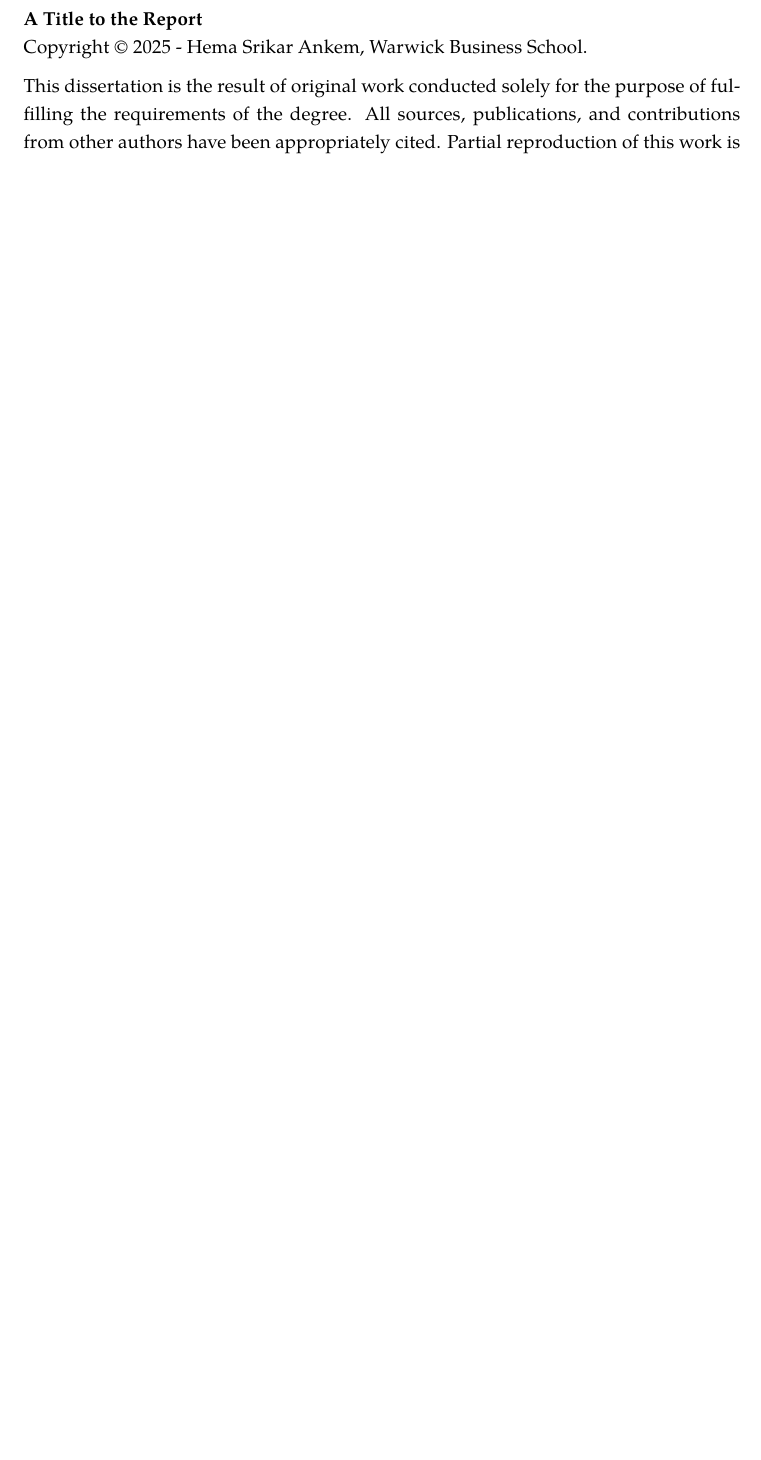
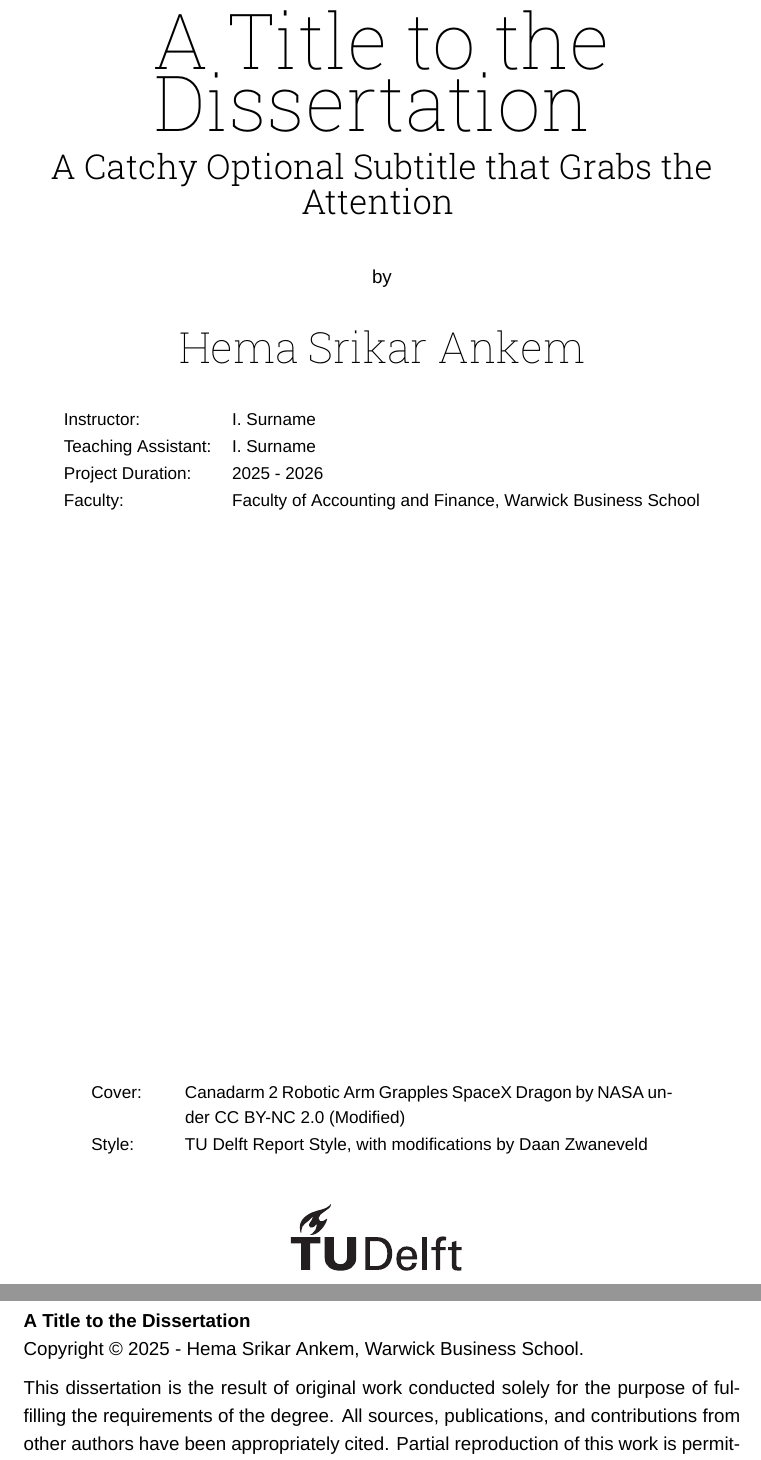
Before and after one commit to Hemasrikar/Dissertation, a LaTeX thesis (Main.tex, which reads Metadata/Metadata.tex, Metadata/title-report.tex): part of page 2 of 49 before the commit and two parts of pages 2 and 3 of 51 after it, the two joined at a grey line, cut so that both start at the same text, the shorter picture padded with empty space. Compiled offline with XeLaTeX; a missing font is replaced by an installed copy or a similar font.

Commit message:
Main Commit

```diff
--- a/Main.tex
+++ b/Main.tex
@@ -22,9 +22,6 @@
 
 \begin{document}
 
-%%% Front Matter %%%
-% \include{Matter/00-Cover}
-% \include{Matter/01-Front-Page}
 
 %% Define the main parameters
-\title{A Title to the Report}
+\title{A Title to the Dissertation }
--- a/Metadata/Metadata.tex
+++ b/Metadata/Metadata.tex
@@ -42,7 +42,7 @@
 \Department{Department of Finance and Accounting}
 
 % Degree (Mandatory)
-\Degree{Master of Science in Finance}
+\Degree{M.Sc Finance}
 
 % Course (Optional)
 % \Course{Course Name}
--- /dev/null
+++ b/Metadata/title-report.tex
@@ -0,0 +1,60 @@
+\begin{titlepage}
+
+\begin{center}
+
+%% Print the title
+{\makeatletter
+\largetitlestyle\fontsize{45}{45}\selectfont\@title
+\makeatother}
+
+%% Print the subtitle
+{\makeatletter
+\ifdefvoid{\@subtitle}{}{\bigskip\titlestyle\fontsize{20}{20}\selectfont\@subtitle}
+\makeatother}
+
+\bigskip
+\bigskip
+
+by
+
+\bigskip
+\bigskip
+
+%% Print the name of the author
+{\makeatletter
+\largetitlestyle\fontsize{25}{25}\selectfont\@author
+\makeatother}
+
+\bigskip
+\bigskip
+
+%% Print some more information at the bottom
+\begin{tabular}{ll}
+    Instructor: & I. Surname \\
+    Teaching Assistant: & I. Surname \\
+    Project Duration: & 2025 - 2026 \\
+    Faculty: & Faculty of Accounting and Finance, Warwick Business School
+\end{tabular}
+
+\bigskip
+\bigskip
+
+\vfill
+
+%% Add a source and description for the cover and optional attribution for the template
+\begin{tabular}{p{15mm}p{10cm}}
+    Cover: & Canadarm 2 Robotic Arm Grapples SpaceX Dragon by NASA under CC BY-NC 2.0 (Modified) \\
+    % Feel free to remove the following attribution, it is not required - still appreciated :-)
+    Style: & TU Delft Report Style, with modifications by Daan Zwaneveld
+\end{tabular}
+
+\end{center}
+
+%% Insert the TU Delft logo at the bottom of the page
+\begin{tikzpicture}[remember picture, overlay]
+    \node[above=10mm] at (current page.south) {%
+        \includegraphics{Figures/logo-black}
+    };
+\end{tikzpicture}
+
+\end{titlepage}
```
Also changed, not shown: Thesis.cls (+25 -0 lines), Main.tex (11 more changed lines).
